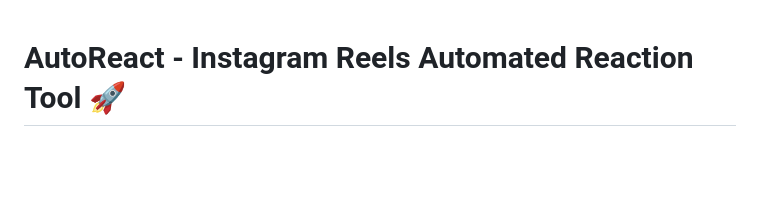
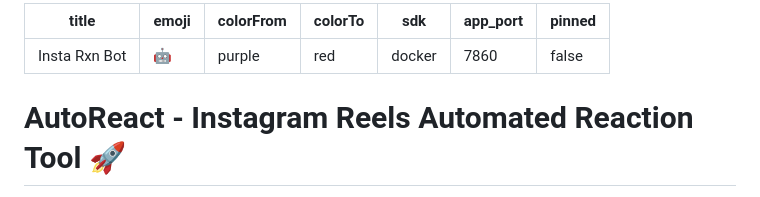
Before and after one commit to Shiva-code-og/Automated-rxn-on-reels, a Markdown page: README.md, the part around the change. Rendered like a GitHub page; blank space fills up the shorter version.

Commit message:
fix: add HuggingFace Space YAML metadata to README

```diff
--- a/README.md
+++ b/README.md
@@ -1,3 +1,13 @@
+---
+title: Insta Rxn Bot
+emoji: 🤖
+colorFrom: purple
+colorTo: red
+sdk: docker
+app_port: 7860
+pinned: false
+---
+
 # AutoReact - Instagram Reels Automated Reaction Tool 🚀
 
 AutoReact is a modern, premium **Multi-Tenant SaaS** dashboard and automated worker that monitors incoming Instagram Direct Messages (DMs) for shared Reels. Multiple users can log in simultaneously to run their own isolated background workers. It analyzes content sentiment using Google Gemini AI and automatically reacts with contextually appropriate emojis.
```
